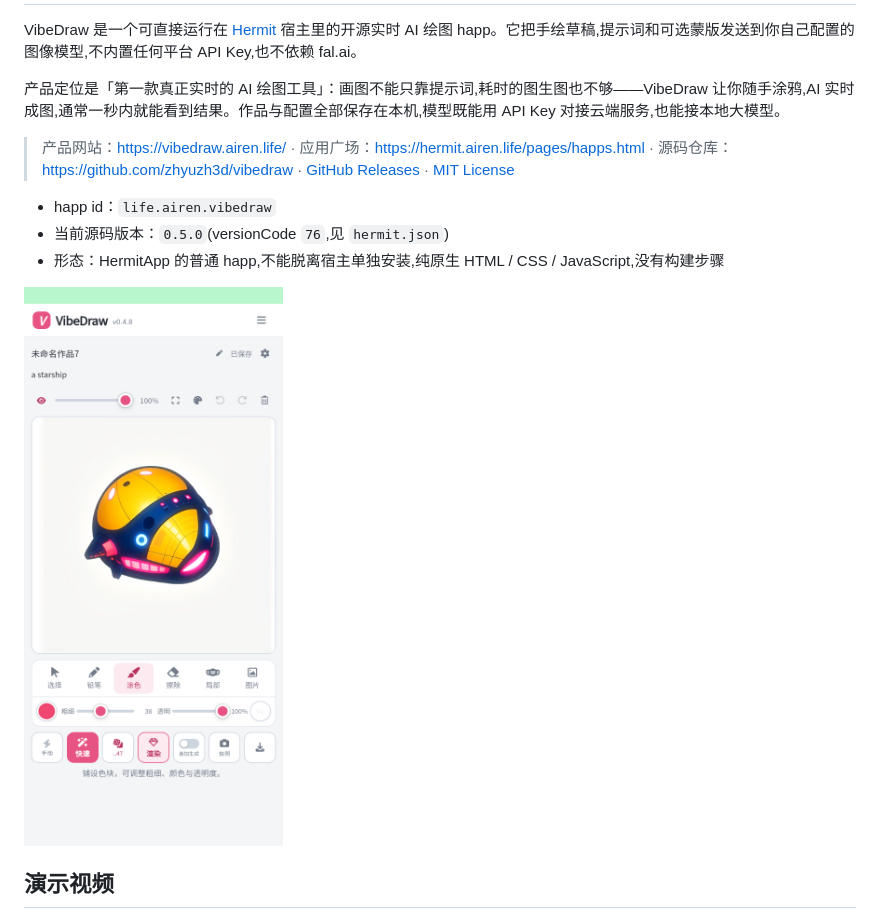
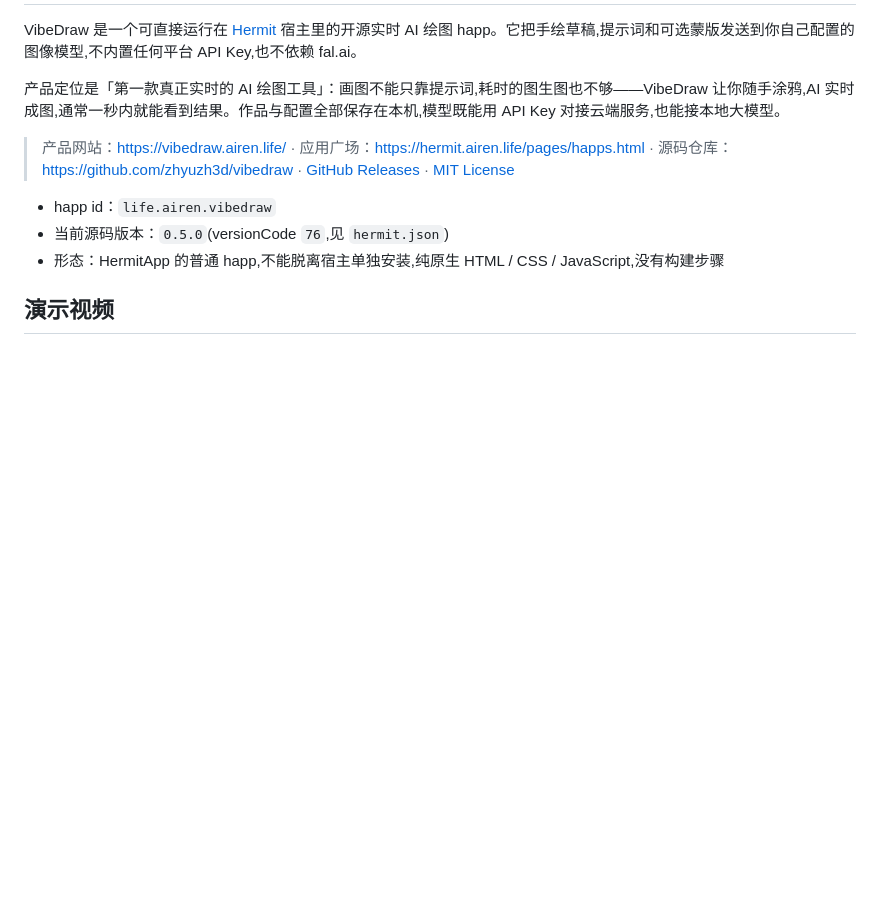
Before and after one commit to zhyuzh3d/vibedraw, a Markdown page: README.md, the part around the change. Rendered like a GitHub page; blank space fills up the shorter version.

Commit message:
doc: README 去掉 device-current-canvas.png

```diff
--- a/README.md
+++ b/README.md
@@ -9,8 +9,6 @@ VibeDraw 是一个可直接运行在 [Hermit](https://hermit.airen.life/) 宿主
 - happ id：`life.airen.vibedraw`
 - 当前源码版本：`0.5.0`(versionCode `76`,见 `hermit.json`)
 - 形态：HermitApp 的普通 happ,不能脱离宿主单独安装,纯原生 HTML / CSS / JavaScript,没有构建步骤
-
-![VibeDraw 画布](./device-current-canvas.png)
 
 ## 演示视频
 
```
